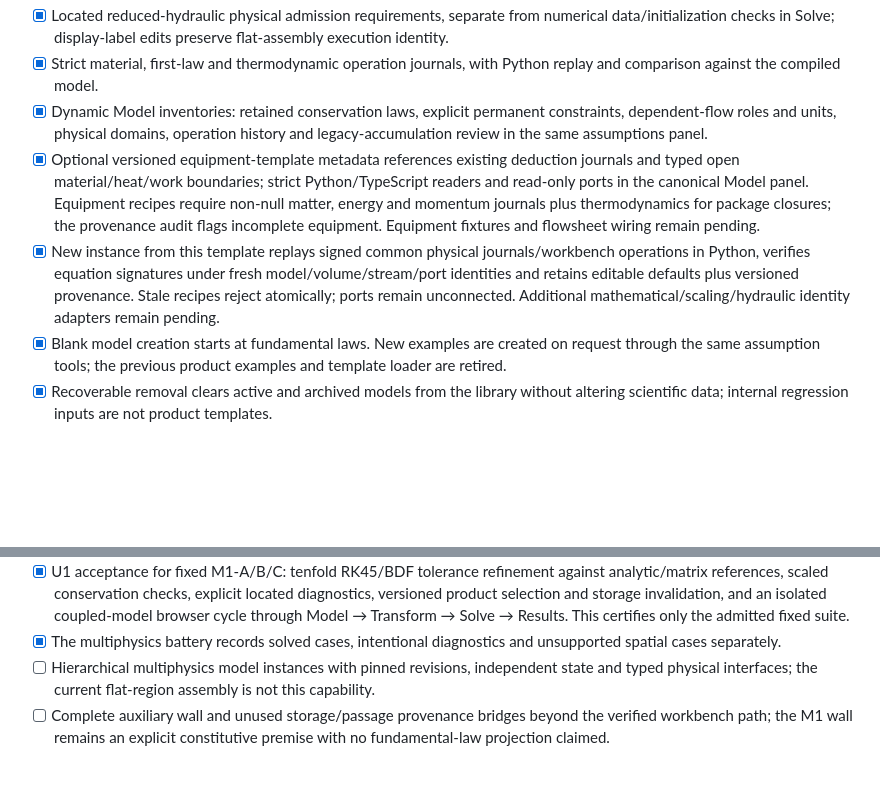
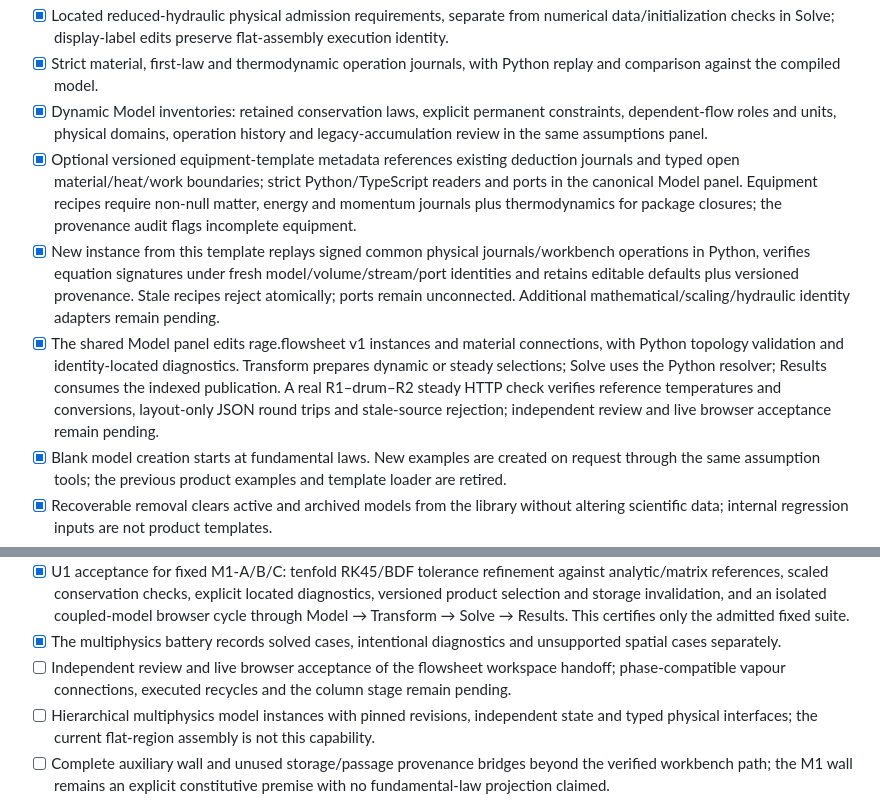
Before and after one commit to RandallTz/Rage-Engine-Chemical-Engineering-Ops, a Markdown page: docs/engine/engine-checklist.md, 2 parts joined by grey strips. Drawn GitHub-style; blank space fills up the shorter version.

Commit message:
Checklist: flowsheet workspace capability
Co-Authored-By: Claude Opus 5.5 <noreply@anthropic.com>

```diff
--- a/docs/engine/engine-checklist.md
+++ b/docs/engine/engine-checklist.md
@@ -42,8 +42,9 @@ Workspace: Model → Transform → Solve → Results
 - [x] Located reduced-hydraulic physical admission requirements, separate from numerical data/initialization checks in Solve; display-label edits preserve flat-assembly execution identity.
 - [x] Strict material, first-law and thermodynamic operation journals, with Python replay and comparison against the compiled model.
 - [x] Dynamic Model inventories: retained conservation laws, explicit permanent constraints, dependent-flow roles and units, physical domains, operation history and legacy-accumulation review in the same assumptions panel.
-- [x] Optional versioned equipment-template metadata references existing deduction journals and typed open material/heat/work boundaries; strict Python/TypeScript readers and read-only ports in the canonical Model panel. Equipment recipes require non-null matter, energy and momentum journals plus thermodynamics for package closures; the provenance audit flags incomplete equipment. Equipment fixtures and flowsheet wiring remain pending.
+- [x] Optional versioned equipment-template metadata references existing deduction journals and typed open material/heat/work boundaries; strict Python/TypeScript readers and ports in the canonical Model panel. Equipment recipes require non-null matter, energy and momentum journals plus thermodynamics for package closures; the provenance audit flags incomplete equipment.
 - [x] New instance from this template replays signed common physical journals/workbench operations in Python, verifies equation signatures under fresh model/volume/stream/port identities and retains editable defaults plus versioned provenance. Stale recipes reject atomically; ports remain unconnected. Additional mathematical/scaling/hydraulic identity adapters remain pending.
+- [x] The shared Model panel edits rage.flowsheet v1 instances and material connections, with Python topology validation and identity-located diagnostics. Transform prepares dynamic or steady selections; Solve uses the Python resolver; Results consumes the indexed publication. A real R1–drum–R2 steady HTTP check verifies reference temperatures and conversions, layout-only JSON round trips and stale-source rejection; independent review and live browser acceptance remain pending.
 - [x] Blank model creation starts at fundamental laws. New examples are created on request through the same assumption tools; the previous product examples and template loader are retired.
 - [x] Recoverable removal clears active and archived models from the library without altering scientific data; internal regression inputs are not product templates.
 - [x] One canonical Model worksheet for every family, blank or legacy document, ordinary/coupled model and network example: development on the left, assumptions and physical configuration on the right; alternate editors removed.
@@ -52,6 +53,7 @@ Workspace: Model → Transform → Solve → Results
 - [x] Pinned identity formulations of the fixed M1-A/B/C graphs lower their exact expressions to the shared explicit ODE AST and RK45/BDF; unit-bearing data, algebraic reconstruction, dependent totals, runtime validity, net-rate budgets and exact Transform rows are retained. M1-C also uses the existing optional multiplicative scaling path.
 - [x] U1 acceptance for fixed M1-A/B/C: tenfold RK45/BDF tolerance refinement against analytic/matrix references, scaled conservation checks, explicit located diagnostics, versioned product selection and storage invalidation, and an isolated coupled-model browser cycle through Model → Transform → Solve → Results. This certifies only the admitted fixed suite.
 - [x] The multiphysics battery records solved cases, intentional diagnostics and unsupported spatial cases separately.
+- [ ] Independent review and live browser acceptance of the flowsheet workspace handoff; phase-compatible vapour connections, executed recycles and the column stage remain pending.
 - [ ] Hierarchical multiphysics model instances with pinned revisions, independent state and typed physical interfaces; the current flat-region assembly is not this capability.
 - [ ] Complete auxiliary wall and unused storage/passage provenance bridges beyond the verified workbench path; the M1 wall remains an explicit constitutive premise with no fundamental-law projection claimed.
 - [ ] Explicitly rebuild legacy saved models that lack operation history; no invented retrospective derivations.
```
